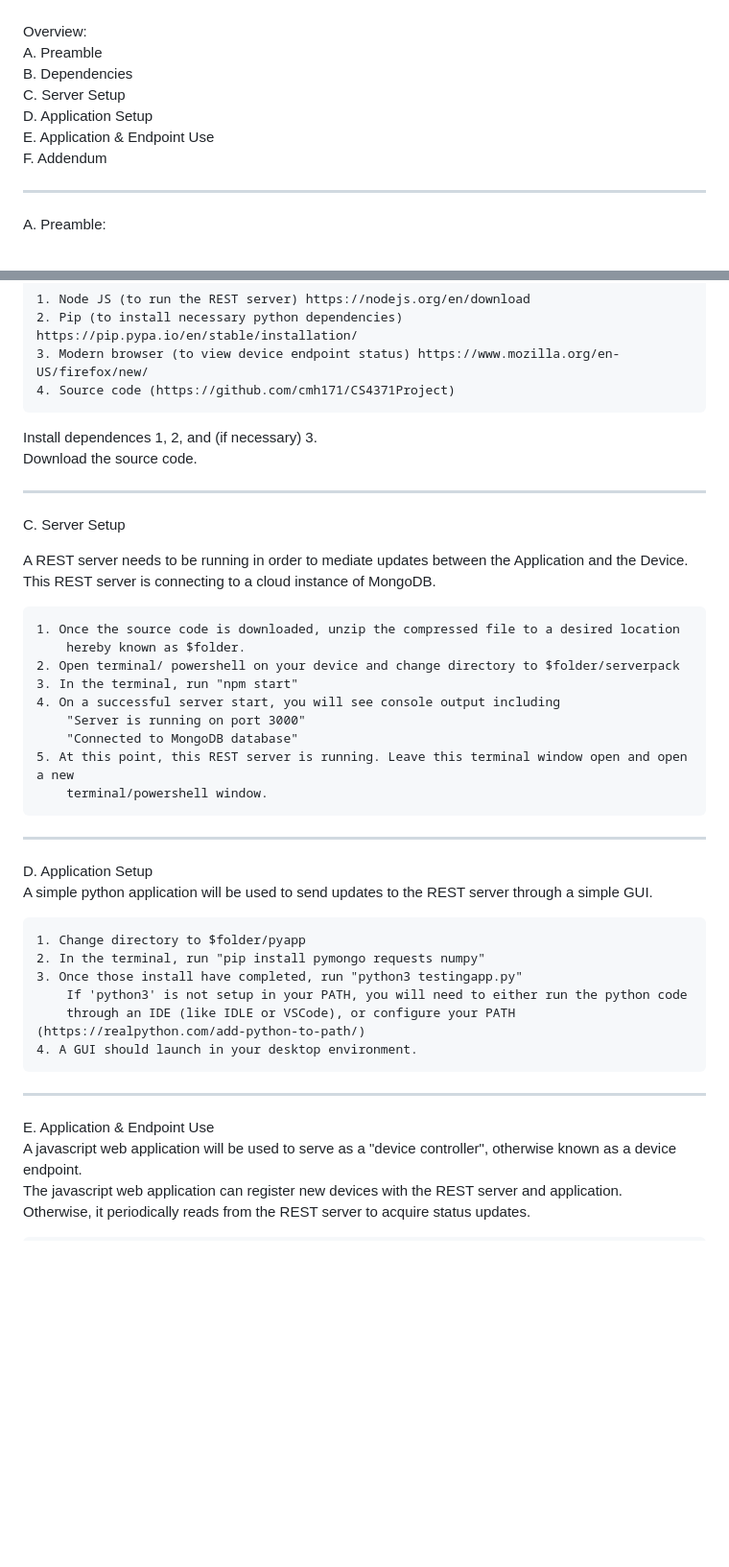
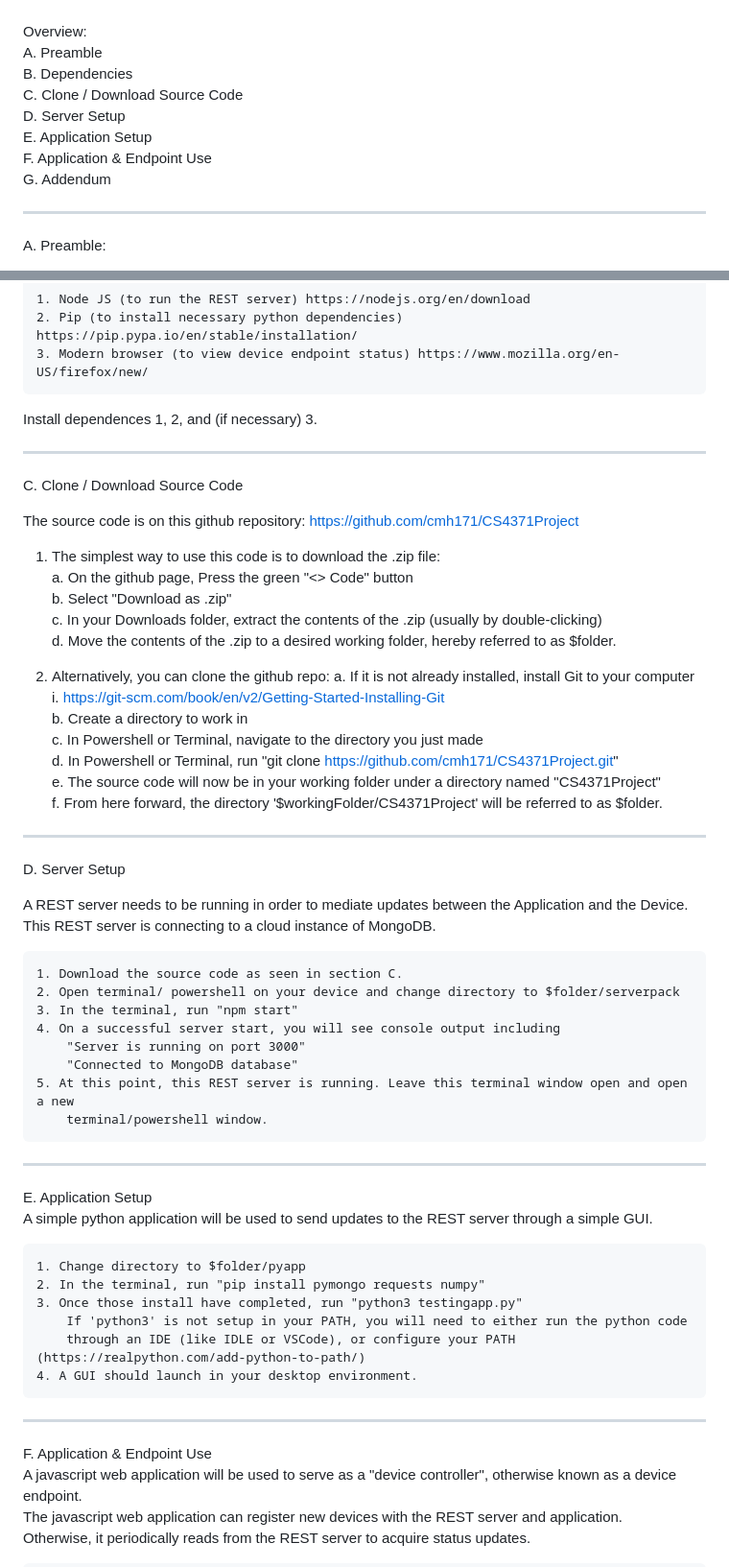
Before and after one commit to cmh171/CS4371Project, a Markdown page: README.md, 2 parts joined by grey strips. Shown at 96% size. Rendered like a GitHub page; blank space fills up the shorter version.

```diff
--- a/README.md
+++ b/README.md
@@ -11,10 +11,11 @@ Hunter Treadway, James Allen, Nathan Padgett, Chris Hanly, and Sam Nava.
 Overview:
 A. Preamble
 B. Dependencies
-C. Server Setup
-D. Application Setup
-E. Application & Endpoint Use
-F. Addendum
+C. Clone / Download Source Code
+D. Server Setup
+E. Application Setup
+F. Application & Endpoint Use
+G. Addendum
 
 -------------------------------------------
 
@@ -41,20 +42,40 @@ The dependencies for running this project locally on your machine include:
     1. Node JS (to run the REST server) https://nodejs.org/en/download
     2. Pip (to install necessary python dependencies) https://pip.pypa.io/en/stable/installation/
     3. Modern browser (to view device endpoint status) https://www.mozilla.org/en-US/firefox/new/
-    4. Source code (https://github.com/cmh171/CS4371Project)
 
 Install dependences 1, 2, and (if necessary) 3.
-Download the source code.
 
 --------------------------------------------
 
-C. Server Setup
+C. Clone / Download Source Code
+
+The source code is on this github repository: https://github.com/cmh171/CS4371Project
+
+1. The simplest way to use this code is to download the .zip file:
+    a. On the github page, Press the green "<> Code" button
+    b. Select "Download as .zip"
+    c. In your Downloads folder, extract the contents of the .zip (usually by double-clicking)
+    d. Move the contents of the .zip to a desired working folder, hereby referred to as $folder.
+
+2. Alternatively, you can clone the github repo:
+    a. If it is not already installed, install Git to your computer
+        i. https://git-scm.com/book/en/v2/Getting-Started-Installing-Git
+    b. Create a directory to work in
+    c. In Powershell or Terminal, navigate to the directory you just made
+    d. In Powershell or Terminal, run "git clone https://github.com/cmh171/CS4371Project.git"
+    e. The source code will now be in your working folder under a directory named
+        "CS4371Project"
+    f. From here forward, the directory '$workingFolder/CS4371Project' will be referred to
+        as $folder.
+
+--------------------------------------------
+
+D. Server Setup
 
 A REST server needs to be running in order to mediate updates between the Application and the Device.
 This REST server is connecting to a cloud instance of MongoDB.
 
-    1. Once the source code is downloaded, unzip the compressed file to a desired location
-        hereby known as $folder.
+    1. Download the source code as seen in section C.
     2. Open terminal/ powershell on your device and change directory to $folder/serverpack
     3. In the terminal, run "npm start"
     4. On a successful server start, you will see console output including
@@ -65,7 +86,7 @@ This REST server is connecting to a cloud instance of MongoDB.
 
 --------------------------------------------
 
-D. Application Setup
+E. Application Setup
 A simple python application will be used to send updates to the REST server through a simple GUI.
 
     1. Change directory to $folder/pyapp
@@ -77,7 +98,7 @@ A simple python application will be used to send updates to the REST server thro
 
 --------------------------------------------
 
-E. Application & Endpoint Use
+F. Application & Endpoint Use
 A javascript web application will be used to serve as a "device controller", otherwise known as a device endpoint.
 The javascript web application can register new devices with the REST server and application.
 Otherwise, it periodically reads from the REST server to acquire status updates.
```
Also changed, not shown: other parts of README.md (+1 -1 lines).
